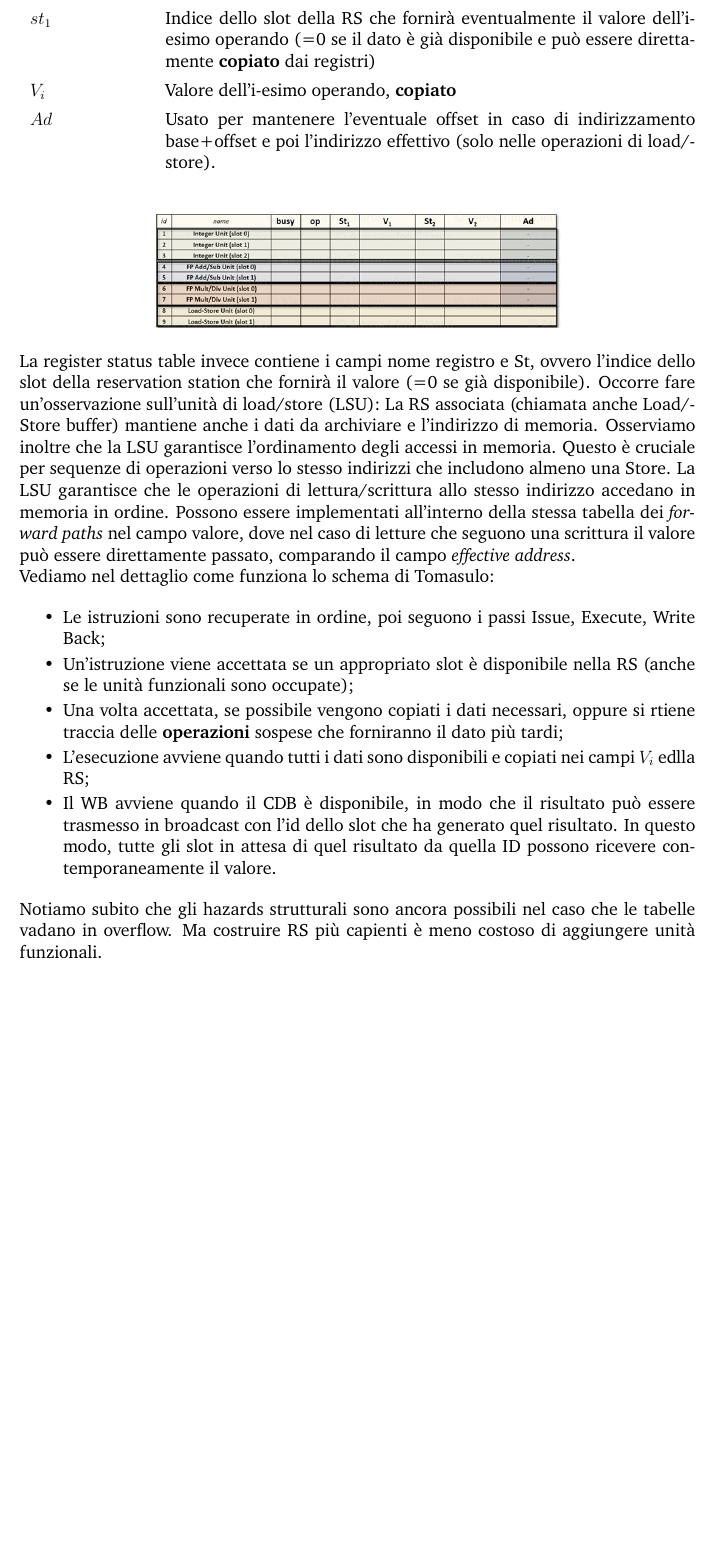
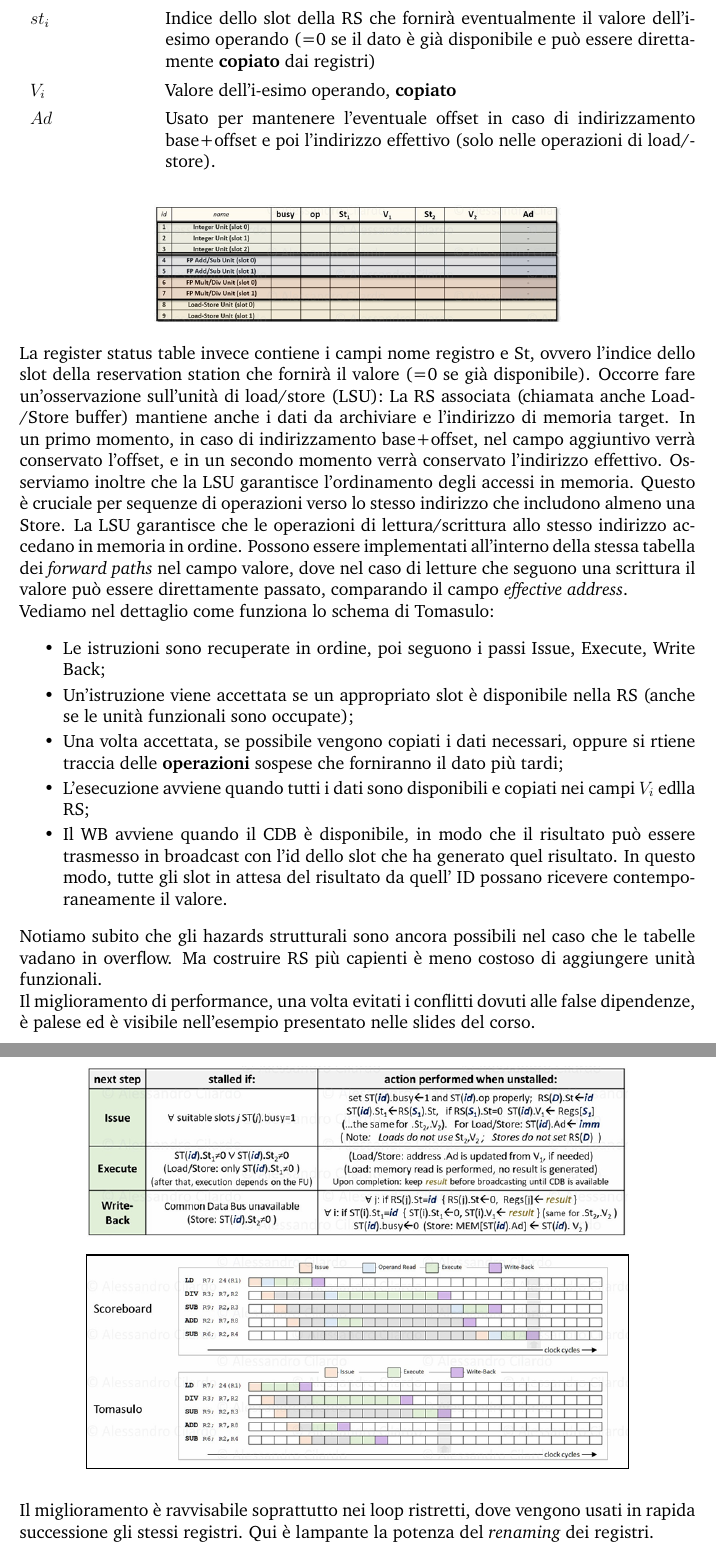
Before and after one commit to h-tajato/hpqc_notes, a LaTeX book (main.tex, which reads chapters/2_architetture_superscalari/scheduling.tex): part of page 19 of 20 before the commit and two parts of pages 19 and 20 of 20 after it, the two joined at a grey line, cut so that both start at the same text, the shorter picture padded with empty space. Compiled offline with pdfLaTeX.

Commit message:
completata lezione 22_09

```diff
--- a/chapters/2_architetture_superscalari/scheduling.tex
+++ b/chapters/2_architetture_superscalari/scheduling.tex
@@ -140,7 +140,7 @@ Rispetto allo scoreboard, le Unit Status tables vengono rimpiazzate dalle Tomasu
 \item[name] Nome dell'unità funzionale + slot number
 \item[busy] Flag che indica se l'unità funzionale è occupata
 \item[op] Specifica operazione righiesta all'unità funzionale
-\item[$st_1$] Indice dello slot della RS che fornirà eventualmente il valore dell'i-esimo operando (=0 se il dato è già disponibile e può essere direttamente \textbf{copiato} dai registri)
+\item[$st_i$] Indice dello slot della RS che fornirà eventualmente il valore dell'i-esimo operando (=0 se il dato è già disponibile e può essere direttamente \textbf{copiato} dai registri)
 \item[$V_i$] Valore dell'i-esimo operando, \textbf{copiato}
 \item[$Ad$] Usato per mantenere l'eventuale offset in caso di indirizzamento base+offset e poi l'indirizzo effettivo (solo nelle operazioni di load/store).
 \end{description}
@@ -152,7 +152,7 @@ Rispetto allo scoreboard, le Unit Status tables vengono rimpiazzate dalle Tomasu
 \end{figure}
 
 \noindent La register status table invece contiene i campi nome registro e St, ovvero l'indice dello slot della reservation station che fornirà il valore (=0 se già disponibile).
-Occorre fare un'osservazione sull'unità di load/store (LSU): La RS associata (chiamata anche Load/Store buffer) mantiene anche i dati da archiviare e l'indirizzo di memoria. Osserviamo inoltre che la LSU garantisce l'ordinamento degli accessi in memoria. Questo è cruciale per sequenze di operazioni verso lo stesso indirizzi che includono almeno una Store. La LSU garantisce che le operazioni di lettura/scrittura allo stesso indirizzo accedano in memoria in ordine. Possono essere implementati all'interno della stessa tabella dei \textit{forward paths} nel campo valore, dove nel caso di letture che seguono una scrittura il valore può essere direttamente passato, comparando il campo \textit{effective address}.
+Occorre fare un'osservazione sull'unità di load/store (LSU): La RS associata (chiamata anche Load/Store buffer) mantiene anche i dati da archiviare e l'indirizzo di memoria target. In un primo momento, in caso di indirizzamento base+offset, nel campo aggiuntivo verrà conservato l'offset, e in un secondo momento verrà conservato l'indirizzo effettivo. Osserviamo inoltre che la LSU garantisce l'ordinamento degli accessi in memoria. Questo è cruciale per sequenze di operazioni verso lo stesso indirizzo che includono almeno una Store. La LSU garantisce che le operazioni di lettura/scrittura allo stesso indirizzo accedano in memoria in ordine. Possono essere implementati all'interno della stessa tabella dei \textit{forward paths} nel campo valore, dove nel caso di letture che seguono una scrittura il valore può essere direttamente passato, comparando il campo \textit{effective address}.
 \\ \noindent Vediamo nel dettaglio come funziona lo schema di Tomasulo:
 
 \begin{itemize}
@@ -160,12 +160,27 @@ Occorre fare un'osservazione sull'unità di load/store (LSU): La RS associata (c
     \item Un'istruzione viene accettata se un appropriato slot è disponibile nella RS (anche se le unità funzionali sono occupate);
     \item Una volta accettata, se possibile vengono copiati i dati necessari, oppure si rtiene traccia delle \textbf{operazioni} sospese che forniranno il dato più tardi;
     \item L'esecuzione avviene quando tutti i dati sono disponibili e copiati nei campi $V_i$ edlla RS;
-    \item Il WB avviene quando il CDB è disponibile, in modo che il risultato può essere trasmesso in broadcast con l'id dello slot che ha generato quel risultato. In questo modo, tutte gli slot in attesa di quel risultato da quella ID possono ricevere contemporaneamente il valore.
+    \item Il WB avviene quando il CDB è disponibile, in modo che il risultato può essere trasmesso in broadcast con l'id dello slot che ha generato quel risultato. In questo modo, tutte gli slot in attesa del risultato da quell' ID possano ricevere contemporaneamente il valore.
 \end{itemize}
 
 \noindent Notiamo subito che gli hazards strutturali sono ancora possibili nel caso che le tabelle vadano in overflow. Ma costruire RS più capienti è meno costoso di aggiungere unità funzionali.
 
 \begin{figure}[ht]
     \centering
-    \includegraphics[width=0.7\textwidth]{fig/chapter_2/tomasulo_transitions.png}
+    \includegraphics[width=0.8\textwidth]{fig/chapter_2/tomasulo_transitions.png}
 \end{figure}
+
+\noindent Il miglioramento di performance, una volta evitati i conflitti dovuti alle false dipendenze, è palese ed è visibile nell'esempio presentato nelle slides del corso.
+
+\begin{figure}[ht]
+    \centering
+    \setlength{\fboxrule}{0.7pt} % spessore sottile
+    \setlength{\fboxsep}{0pt}    % senza spazio interno
+    \fbox{\includegraphics[width=0.8\textwidth]{fig/chapter_2/scoreboard_vs_tomasulo.png}}
+\end{figure}
+
+\noindent Il miglioramento è ravvisabile soprattutto nei loop ristretti, dove vengono usati in rapida successione gli stessi registri. Qui è lampante la potenza del \textit{renaming} dei registri.
+
+\begin{info}
+    Un'interessante considerazione riguarda il \textit{software loop unrolling}, ovvero una naturale ottimizzazione a livello software della pipeline e dello scheduling dinamico. Di fatto si \textit{srotola} parzialmente il loop, in modo da rendere i branch meno frequenti ed utilizzare più registri in maniera esplicita. Questa operazione viene fatta dal programmatore o dal compilatore. Questa scelta potrebbe causare la crescita del codice, in quanto potrebbero esserci più cache miss in fase di IF, e per codici particoralmente complessi potrebbe risultare oneroso rilevare parallelismo, analizzare le dipendenza riguardanti la memoria e risistemare le condizioni di fine loop.
+\end{info}
```
Also changed, not shown: fig/chapter_2/scoreboard_vs_tomasulo.png (added), chapters/2_architetture_superscalari/scheduling.tex (6 more changed lines).
